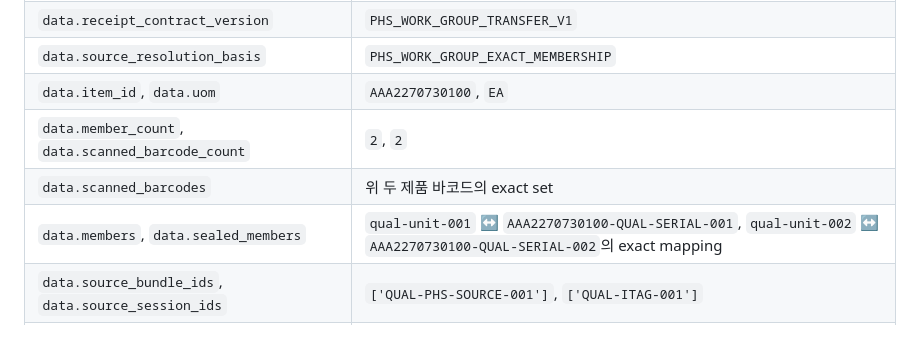
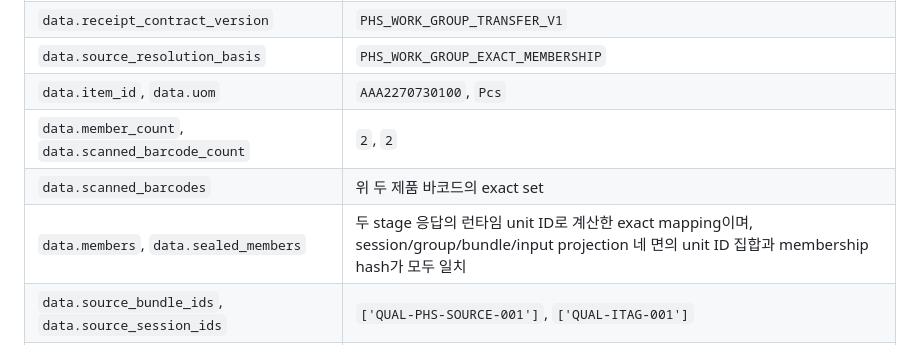
Before and after one commit to KMTechn/Container_Audit, a Markdown page: qualification/G2_FIXTURE.md, the part around the change. Drawn GitHub-style.

Commit message:
docs: apply seq220 fixture correction
Seq220 establishes Pcs and runtime unit ID/membership-hash agreement across the session, group, bundle, and input projections.

```diff
--- a/qualification/G2_FIXTURE.md
+++ b/qualification/G2_FIXTURE.md
@@ -97,10 +97,10 @@ g2의 로컬 성공 표시는 **ACKED 전용 완료 notice**로 고정한다.
 | `data.atomic` | `true` |
 | `data.receipt_contract_version` | `PHS_WORK_GROUP_TRANSFER_V1` |
 | `data.source_resolution_basis` | `PHS_WORK_GROUP_EXACT_MEMBERSHIP` |
-| `data.item_id`, `data.uom` | `AAA2270730100`, `EA` |
+| `data.item_id`, `data.uom` | `AAA2270730100`, `Pcs` |
 | `data.member_count`, `data.scanned_barcode_count` | `2`, `2` |
 | `data.scanned_barcodes` | 위 두 제품 바코드의 exact set |
-| `data.members`, `data.sealed_members` | `qual-unit-001` ↔ `AAA2270730100-QUAL-SERIAL-001`, `qual-unit-002` ↔ `AAA2270730100-QUAL-SERIAL-002`의 exact mapping |
+| `data.members`, `data.sealed_members` | 두 stage 응답의 런타임 unit ID로 계산한 exact mapping이며, session/group/bundle/input projection 네 면의 unit ID 집합과 membership hash가 모두 일치 |
 | `data.source_bundle_ids`, `data.source_session_ids` | `['QUAL-PHS-SOURCE-001']`, `['QUAL-ITAG-001']` |
 | `data.phs_work_group.group_id`, `.label_id` | `QUAL-PHS-WORK-GROUP-001`, `QUAL-WORK-LABEL-001` |
 | `data.post_seal_exchange_policy` | `BLOCKED_REQUIRES_TWO_BUNDLE_CAS` |
```
